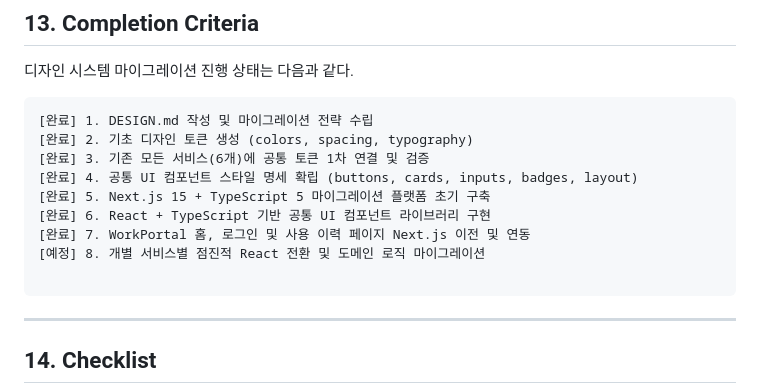
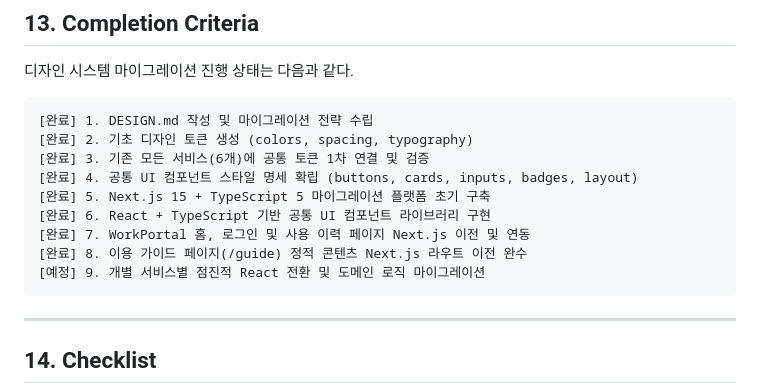
Before and after one commit to wlghksw/workportal-design, a Markdown page: DESIGN.md, the part around the change. Rendered like a GitHub page.

Commit message:
docs: WorkPortal 이용 가이드 이전 상태 업데이트

````diff
--- a/DESIGN.md
+++ b/DESIGN.md
@@ -1772,8 +1772,8 @@ export default function RootLayout({
 [완료] 5. Next.js 15 + TypeScript 5 마이그레이션 플랫폼 초기 구축
 [완료] 6. React + TypeScript 기반 공통 UI 컴포넌트 라이브러리 구현
 [완료] 7. WorkPortal 홈, 로그인 및 사용 이력 페이지 Next.js 이전 및 연동
-[예정] 8. 개별 서비스별 점진적 React 전환 및 도메인 로직 마이그레이션
-
+[완료] 8. 이용 가이드 페이지(/guide) 정적 콘텐츠 Next.js 라우트 이전 완수
+[예정] 9. 개별 서비스별 점진적 React 전환 및 도메인 로직 마이그레이션
 ```
 
 ---
````
Also changed, not shown: README.md (+1 -1 lines).
